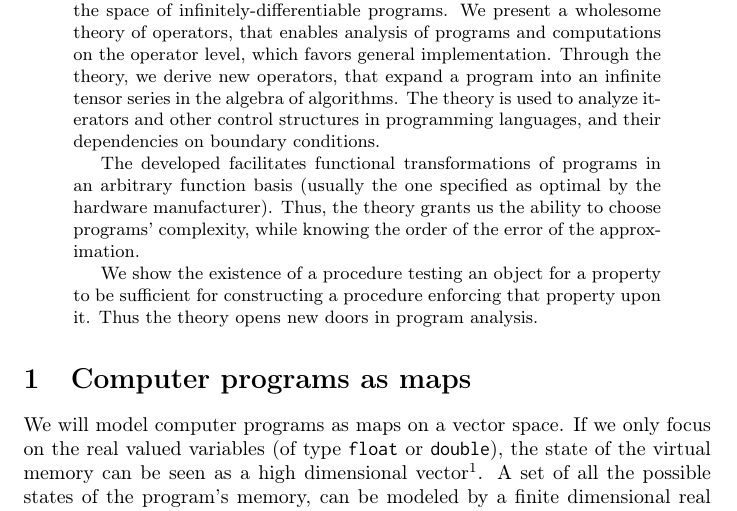
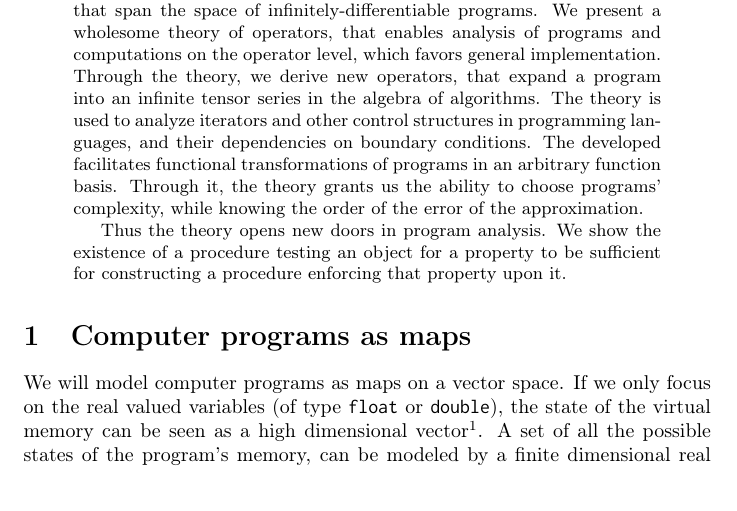
Before and after one commit to ZigaSajovic/dCpp, a LaTeX paper (Operational calculus in the Algebra of algorithms.tex): part of page 1 of 24, cut so that both start at the same text. Compiled offline with pdfLaTeX.

Commit message:
Translated ReadMe

```diff
--- a/Operational calculus in the Algebra of algorithms.tex
+++ b/Operational calculus in the Algebra of algorithms.tex
@@ -87,11 +87,9 @@
 \begin{abstract}
 In this paper, we develop the theory of analytic programming languages, that implement infinitely-differentiable programming spaces, and operators acting upon them.
 
-A programming space is defined as an algebra monoid in a function vector space of mappings on the virtual memory. Virtual memory is constructed through tensor algebra and endowed with its' own algebra of algorithms. Using this algebra, we construct differential operators, that span the space of infinitely-differentiable programs. We present a wholesome theory of operators, that enables analysis of programs and computations on the operator level, which favors general implementation. Through the theory, we derive new operators, that expand a program into an infinite tensor series in the algebra of algorithms. The theory is used to analyze iterators and other control structures in programming languages, and their dependencies on boundary conditions.
+A programming space is defined as an algebra monoid in a function vector space of mappings on the virtual memory. Virtual memory is constructed through tensor algebra and endowed with its' own algebra of algorithms. Using this algebra, we construct differential operators, that span the space of infinitely-differentiable programs. We present a wholesome theory of operators, that enables analysis of programs and computations on the operator level, which favors general implementation. Through the theory, we derive new operators, that expand a program into an infinite tensor series in the algebra of algorithms. The theory is used to analyze iterators and other control structures in programming languages, and their dependencies on boundary conditions. The developed facilitates functional transformations of programs in an arbitrary function basis. Through it, the theory grants us the ability to choose programs' complexity, while knowing the order of the error of the approximation.
 
-The developed facilitates functional transformations of programs in an arbitrary function basis (usually the one specified as optimal by the hardware manufacturer). Thus, the theory grants us the ability to choose programs' complexity, while knowing the order of the error of the approximation.
-
-We show the existence of a procedure testing an object for a property to be sufficient for constructing a procedure enforcing that property upon it. Thus the theory opens new doors in program analysis.
+Thus the theory opens new doors in program analysis. We show the existence of a procedure testing an object for a property to be sufficient for constructing a procedure enforcing that property upon it.
 \end{abstract}
 
 \section{Computer programs as maps}
```
Also changed, not shown: README.md.
